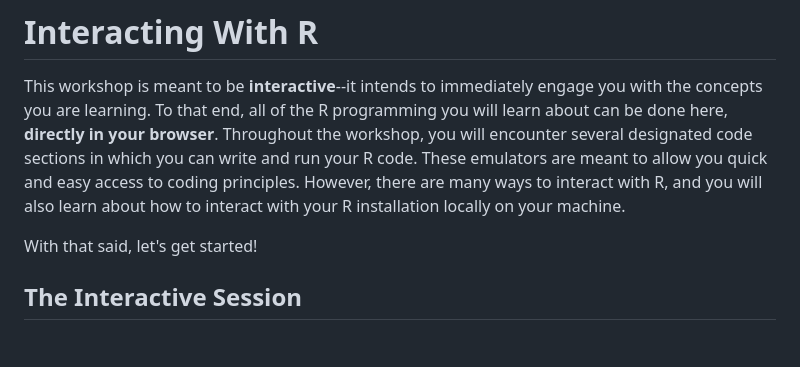
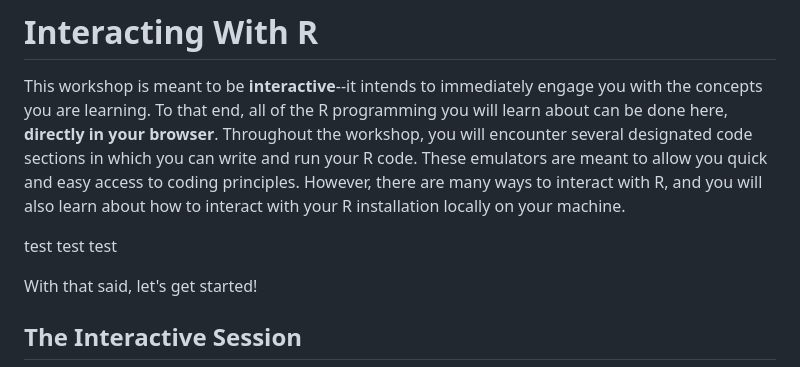
Before and after one commit to szweibel/workshops, a Markdown page: intro_to_R.md, the part around the change. Rendered like a GitHub page; blank space fills up the shorter version.

```diff
--- a/intro_to_R.md
+++ b/intro_to_R.md
@@ -61,6 +61,8 @@ goals:
 
 This workshop is meant to be __interactive__--it intends to immediately engage you with the concepts you are learning. To that end, all of the R programming you will learn about can be done here, __directly in your browser__. Throughout the workshop, you will encounter several designated code sections in which you can write and run your R code. These emulators are meant to allow you quick and easy access to coding principles. However, there are many ways to interact with R, and you will also learn about how to interact with your R installation locally on your machine.
 
+test test test
+
 With that said, let's get started!
 
 ## The Interactive Session
```
